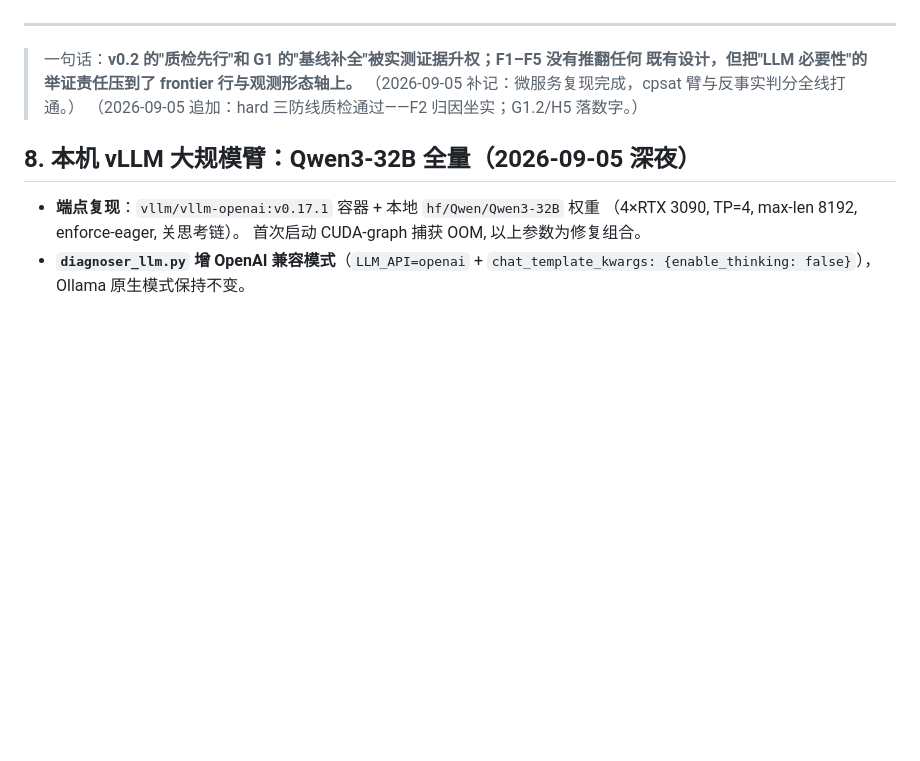
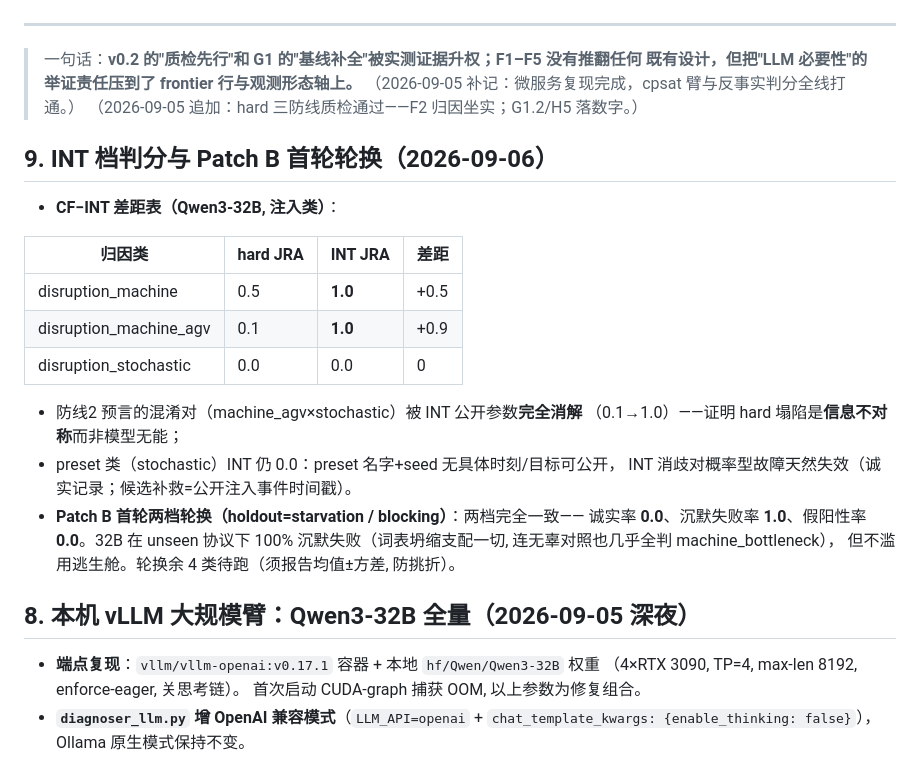
Before and after one commit to skyrimforest/Graduation, a Markdown page: papers/7_LLM调度诊断/实验对账_20260905.md, the part around the change. Drawn GitHub-style; blank space fills up the shorter version.

Commit message:
docs(方向7): 对账§9 — INT档CF−INT差距表(machine_agv混淆完全消解0.1→1.0) + Patch B首轮两档轮换(诚实率0/沉默失败1.0)

```diff
--- a/papers/7_LLM调度诊断/实验对账_20260905.md
+++ b/papers/7_LLM调度诊断/实验对账_20260905.md
@@ -129,6 +129,25 @@ F1（8B<4B<<规则）说明**模型规模轴已走到负向**；F2 说明**观
 > （2026-09-05 补记：微服务复现完成，cpsat 臂与反事实判分全线打通。）
 > （2026-09-05 追加：hard 三防线质检通过——F2 归因坐实；G1.2/H5 落数字。）
 
+## 9. INT 档判分与 Patch B 首轮轮换（2026-09-06）
+
+- **CF−INT 差距表（Qwen3-32B, 注入类）**：
+
+| 归因类 | hard JRA | INT JRA | 差距 |
+|---|---|---|---|
+| disruption_machine | 0.5 | **1.0** | +0.5 |
+| disruption_machine_agv | 0.1 | **1.0** | +0.9 |
+| disruption_stochastic | 0.0 | 0.0 | 0 |
+
+  - 防线2 预言的混淆对（machine_agv×stochastic）被 INT 公开参数**完全消解**
+    （0.1→1.0）——证明 hard 塌陷是**信息不对称**而非模型无能；
+  - preset 类（stochastic）INT 仍 0.0：preset 名字+seed 无具体时刻/目标可公开，
+    INT 消歧对概率型故障天然失效（诚实记录；候选补救=公开注入事件时间戳）。
+- **Patch B 首轮两档轮换（holdout=starvation / blocking）**：两档完全一致——
+  诚实率 **0.0**、沉默失败率 **1.0**、假阳性率 **0.0**。32B 在 unseen 协议下
+  100% 沉默失败（词表坍缩支配一切, 连无辜对照也几乎全判 machine_bottleneck），
+  但不滥用逃生舱。轮换余 4 类待跑（须报告均值±方差, 防挑折）。
+
 ## 8. 本机 vLLM 大规模臂：Qwen3-32B 全量（2026-09-05 深夜）
 
 - **端点复现**：`vllm/vllm-openai:v0.17.1` 容器 + 本地 `hf/Qwen/Qwen3-32B` 权重
```
